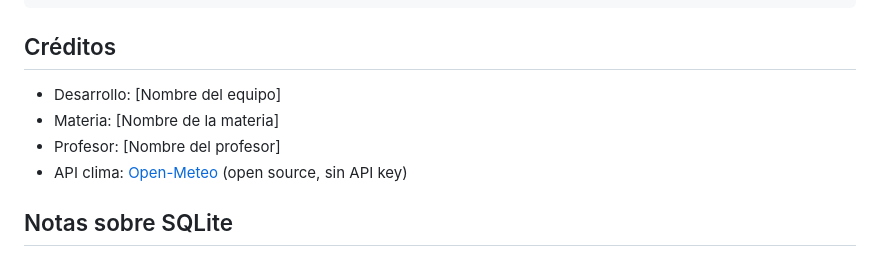
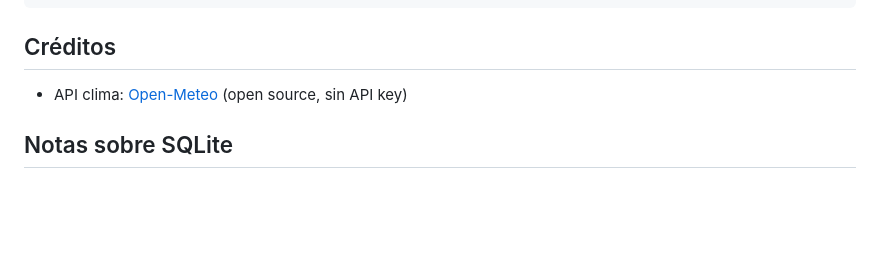
Before and after one commit to Leonardo2757/Elemental-Clash, a Markdown page: README.md, the part around the change. Drawn GitHub-style; blank space fills up the shorter version.

Commit message:
Update README to remove credits section
Removed team credits and professor information from README.

````diff
--- a/README.md
+++ b/README.md
@@ -83,9 +83,6 @@ elemental_clash/
 ```
 
 ## Créditos
-- Desarrollo: [Nombre del equipo]
-- Materia: [Nombre de la materia]
-- Profesor: [Nombre del profesor]
 - API clima: [Open-Meteo](https://open-meteo.com/) (open source, sin API key)
 
 ## Notas sobre SQLite
````
